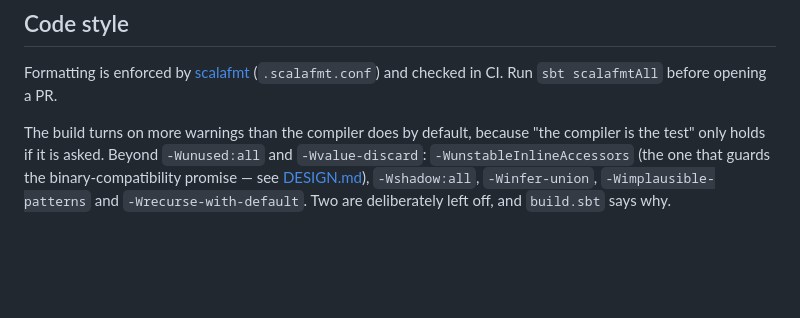
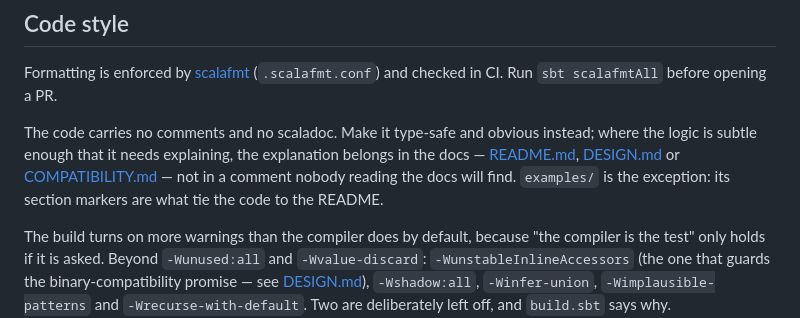
Before and after one commit to mongo4s/mongo4s, a Markdown page: CONTRIBUTING.md, the part around the change. Rendered like a GitHub page; blank space fills up the shorter version.

Commit message:
write down that the code carries no comments
Co-Authored-By: Claude Opus 5 <noreply@anthropic.com>

```diff
--- a/CONTRIBUTING.md
+++ b/CONTRIBUTING.md
@@ -88,6 +88,11 @@ before assuming the default is safe there. If the runtime can't derive a `Tag`-l
 Formatting is enforced by [scalafmt](https://scalameta.org/scalafmt/) (`.scalafmt.conf`) and checked
 in CI. Run `sbt scalafmtAll` before opening a PR.
 
+The code carries no comments and no scaladoc. Make it type-safe and obvious instead; where the logic is subtle
+enough that it needs explaining, the explanation belongs in the docs — [README.md](README.md),
+[DESIGN.md](DESIGN.md) or [COMPATIBILITY.md](COMPATIBILITY.md) — not in a comment nobody reading the docs will
+find. `examples/` is the exception: its section markers are what tie the code to the README.
+
 The build turns on more warnings than the compiler does by default, because "the compiler is the test" only holds
 if it is asked. Beyond `-Wunused:all` and `-Wvalue-discard`: `-WunstableInlineAccessors` (the one that guards the
 binary-compatibility promise — see [DESIGN.md](DESIGN.md)), `-Wshadow:all`, `-Winfer-union`,
```
